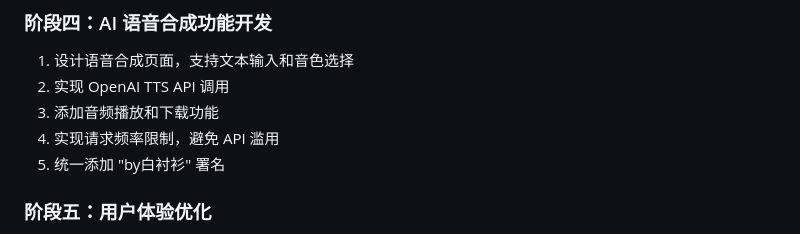
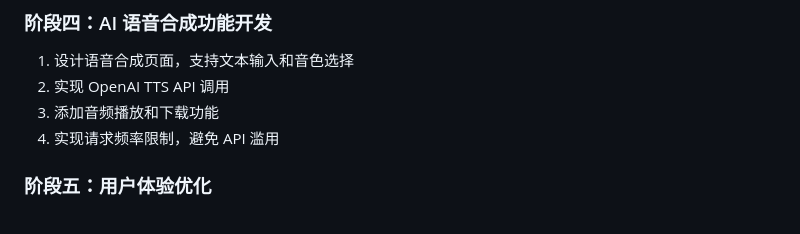
Before and after one commit to wushigudan/pollinations-ai-suite, a Markdown page: README.md, the part around the change. GitHub-like rendering.

```diff
--- a/README.md
+++ b/README.md
@@ -71,7 +71,6 @@
 2. 实现 OpenAI TTS API 调用
 3. 添加音频播放和下载功能
 4. 实现请求频率限制，避免 API 滥用
-5. 统一添加 "by白衬衫" 署名
 
 ### 阶段五：用户体验优化
 
```
